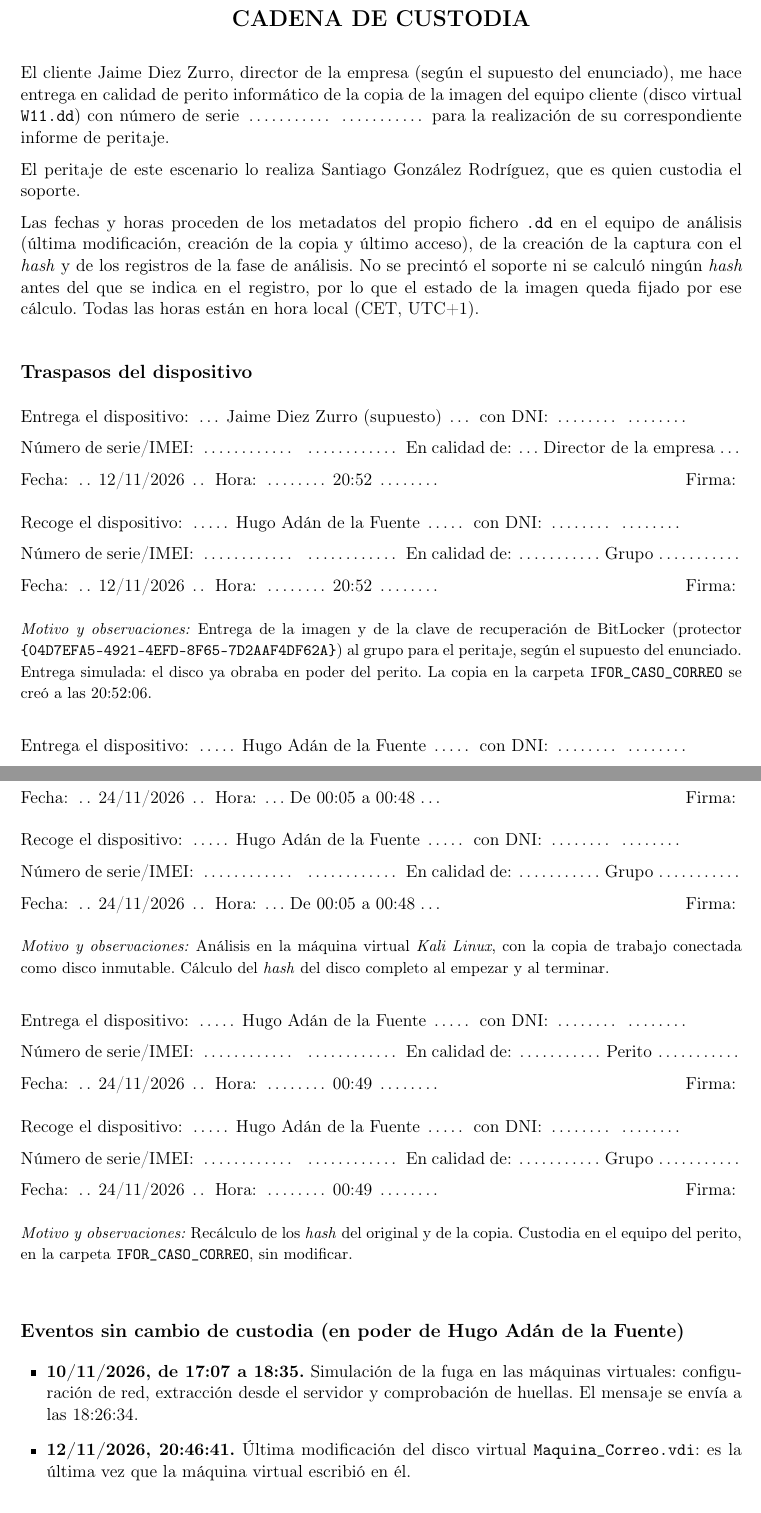
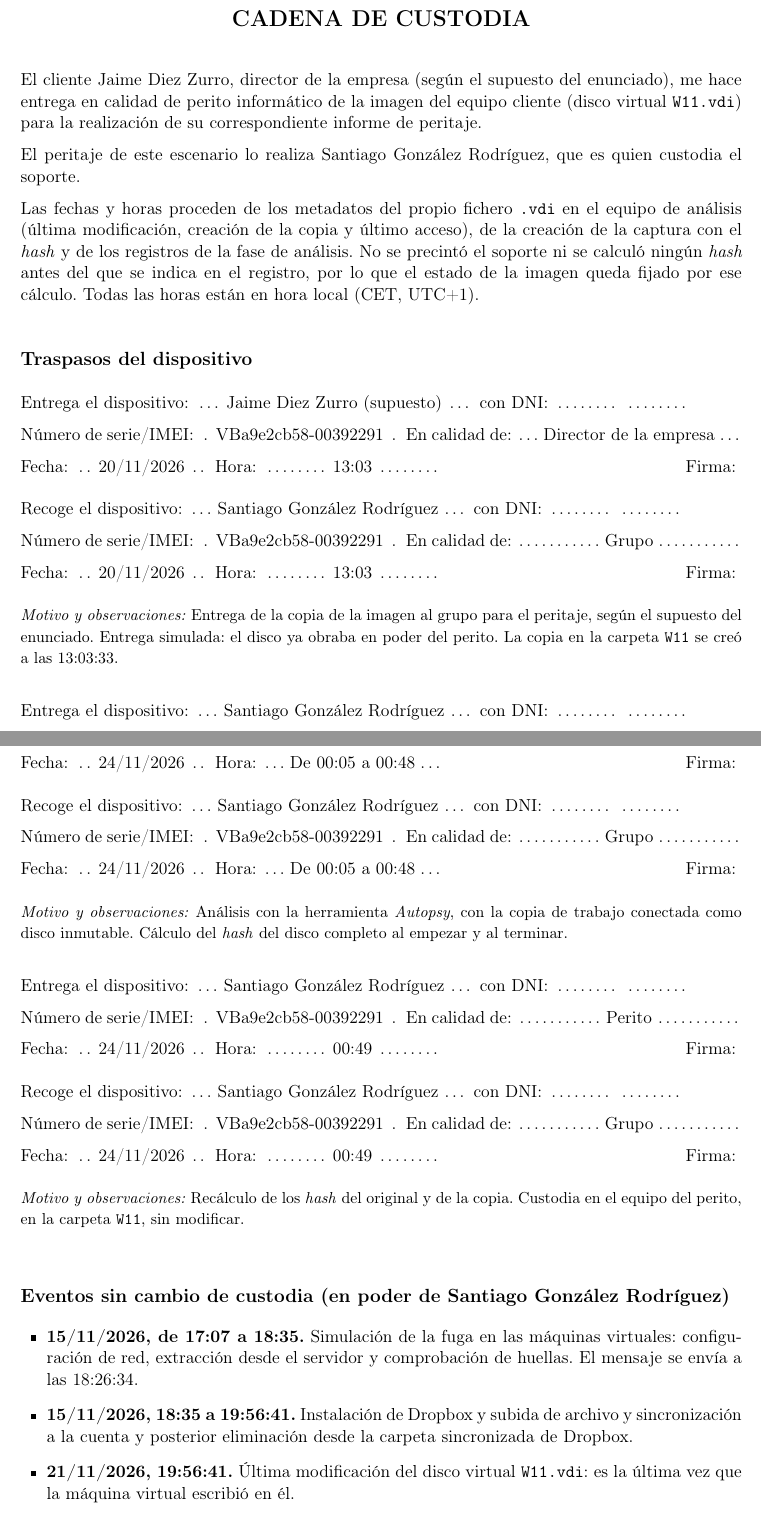
Before and after one commit to ALVPI/IFOR_P2, a LaTeX document (plantilla_informe_pericial_latex/cadenas_custodia/Cadena_custodia_dropbox.tex): two parts of pages 1 and 2 of 2, joined at a grey line, cut so that both start at the same text. Compiled offline with pdfLaTeX.

Commit message:
cadena de custodia

```diff
--- a/plantilla_informe_pericial_latex/cadenas_custodia/Cadena_custodia_dropbox.tex
+++ b/plantilla_informe_pericial_latex/cadenas_custodia/Cadena_custodia_dropbox.tex
@@ -42,14 +42,13 @@
 \vspace{0.5em}
 
 El cliente Jaime Diez Zurro, director de la empresa (según el supuesto del
-enunciado), me hace entrega en calidad de perito informático de la copia de la imagen del
-equipo cliente (disco virtual \texttt{W11.dd}) con número de serie
-\dato{4cm}{} para la realización de su correspondiente informe de peritaje.
+enunciado), me hace entrega en calidad de perito informático de la imagen del
+equipo cliente (disco virtual \texttt{W11.vdi}) para la realización de su correspondiente informe de peritaje.
 
 El peritaje de este escenario lo realiza Santiago González Rodríguez, que es quien
 custodia el soporte.
 
-Las fechas y horas proceden de los metadatos del propio fichero \texttt{.dd} en
+Las fechas y horas proceden de los metadatos del propio fichero \texttt{.vdi} en
 el equipo de análisis (última modificación, creación de la copia y último
 acceso), de la creación de la captura con el \textit{hash} y de los registros de
 la fase de análisis. No se precintó el soporte ni se calculó ningún \textit{hash}
@@ -61,14 +60,12 @@ fijado por ese cálculo. Todas las horas están en hora local (CET, UTC+1).
 \subsection*{Traspasos del dispositivo}
 
 % 1. Entrega de la imagen al grupo
-\registro{Entrega}{Jaime Diez Zurro (supuesto)}{}{}{Director de la empresa}{12/11/2026}{20:52}
-\registro{Recoge}{Hugo Adán de la Fuente}{}{}{Grupo}{12/11/2026}{20:52}
-\obs{Entrega de la imagen y de la clave de recuperación de BitLocker (protector
-\texttt{\{04D7EFA5-4921-4EFD-8F65-7D2AAF4DF62A\}}) al grupo para el peritaje,
+\registro{Entrega}{Jaime Diez Zurro (supuesto)}{}{VBa9e2cb58-00392291}{Director de la empresa}{20/11/2026}{13:03}
+\registro{Recoge}{Santiago González Rodríguez}{}{VBa9e2cb58-00392291}{Grupo}{20/11/2026}{13:03}
+\obs{Entrega de la copia de la imagen al grupo para el peritaje,
 según el supuesto del enunciado. Entrega simulada: el disco ya obraba en poder
-del perito. La copia en la carpeta \texttt{IFOR\_CASO\_CORREO} se creó a las
-20:52:06.}
+del perito. La copia en la carpeta \texttt{W11} se creó a las
+13:03:33.}
 
 % 2. Primer hash
-\registro{Entrega}{Hugo Adán de la Fuente}{}{}{Grupo}{12/11/2026}{20:59}
-\registro{Recoge}{Hugo Adán de la Fuente}{}{}{Perito}{12/11/2026}{20:59}
+\registro{Entrega}{Santiago González Rodríguez}{}{VBa9e2cb58-00392291}{Grupo}{20/11/2026}{14:12}
@@ -85,23 +82,25 @@ del perito. La copia en la carpeta \texttt{IFOR\_CASO\_CORREO} se creó a las
-\registro{Entrega}{Hugo Adán de la Fuente}{}{}{Perito}{24/11/2026}{De 00:05 a 00:48}
-\registro{Recoge}{Hugo Adán de la Fuente}{}{}{Grupo}{24/11/2026}{De 00:05 a 00:48}
-\obs{Análisis en la máquina virtual \textit{Kali Linux}, con la copia de trabajo
+% 4. Análisis con herramienta Autopsy
+\registro{Entrega}{Santiago González Rodríguez}{}{VBa9e2cb58-00392291}{Perito}{24/11/2026}{De 00:05 a 00:48}
+\registro{Recoge}{Santiago González Rodríguez}{}{VBa9e2cb58-00392291}{Grupo}{24/11/2026}{De 00:05 a 00:48}
+\obs{Análisis con la herramienta \textit{Autopsy}, con la copia de trabajo
 conectada como disco inmutable. Cálculo del \textit{hash} del disco completo al
 empezar y al terminar.}
 
 % 5. Recálculo final
-\registro{Entrega}{Hugo Adán de la Fuente}{}{}{Perito}{24/11/2026}{00:49}
-\registro{Recoge}{Hugo Adán de la Fuente}{}{}{Grupo}{24/11/2026}{00:49}
+\registro{Entrega}{Santiago González Rodríguez}{}{VBa9e2cb58-00392291}{Perito}{24/11/2026}{00:49}
+\registro{Recoge}{Santiago González Rodríguez}{}{VBa9e2cb58-00392291}{Grupo}{24/11/2026}{00:49}
 \obs{Recálculo de los \textit{hash} del original y de la copia. Custodia en el
-equipo del perito, en la carpeta \texttt{IFOR\_CASO\_CORREO}, sin modificar.}
+equipo del perito, en la carpeta \texttt{W11}, sin modificar.}
 
-\subsection*{Eventos sin cambio de custodia (en poder de Hugo Adán de la Fuente)}
+\subsection*{Eventos sin cambio de custodia (en poder de Santiago González Rodríguez)}
 
 \begin{itemize}[leftmargin=1.5em,itemsep=0.4em]
-  \item \textbf{10/11/2026, de 17:07 a 18:35.} Simulación de la fuga en las
+  \item \textbf{15/11/2026, de 17:07 a 18:35.} Simulación de la fuga en las
         máquinas virtuales: configuración de red, extracción desde el servidor y
         comprobación de huellas. El mensaje se envía a las 18:26:34.
-  \item \textbf{12/11/2026, 20:46:41.} Última modificación del disco virtual
-        \texttt{Maquina\_Correo.vdi}: es la última vez que la máquina virtual
+   \item \textbf{15/11/2026, 18:35 a 19:56:41.} Instalación de Dropbox y subida de archivo y sincronización a la cuenta y posterior eliminación desde la carpeta sincronizada de Dropbox.
+  \item \textbf{21/11/2026, 19:56:41.} Última modificación del disco virtual
+        \texttt{W11.vdi}: es la última vez que la máquina virtual
         escribió en él.
 \end{itemize}
 
```
Also changed, not shown: plantilla_informe_pericial_latex/cadenas_custodia/Cadena_custodia_dropbox.pdf, plantilla_informe_pericial_latex/cadenas_custodia/Cadena_custodia_dropbox.tex (6 more changed lines).
